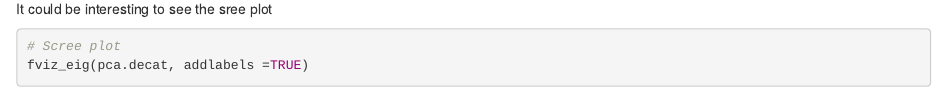
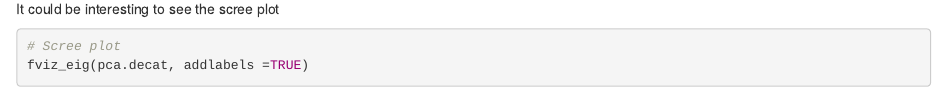
Before and after one commit to Protactinium92/ChemoinfoR, an R Markdown document (R_Stats_Tuto.Rmd): the page in a window 1100 px wide, from 660 px down. Rendered offline with R 4.5, knitr and Pandoc, with nearby package versions; code that draws random numbers runs with fixed seeds of ours; some code elsewhere in the file could not run offline.

Commit message:
Reorganisation

````diff
--- a/R_Stats_Tuto.Rmd
+++ b/R_Stats_Tuto.Rmd
@@ -1098,7 +1098,7 @@ ggpar(graph1, title = "PCA of the Decathlon Dataset",
       legend.title = "Competition")
 ```
 
-It could be interesting to see the sree plot
+It could be interesting to see the scree plot
 
 ```{r}
 # Scree plot
````
Also changed, not shown: 45b508b0ff21631fbb41270e7cc5775bfaa49c05.png (deleted), Cheat Sheet/rmarkdown.pdf (renamed from rmarkdown.pdf), Cheat Sheet/tidyr.pdf (renamed from tidyr.pdf), NormalCurves.png (renamed from 524bc497982cf456a4a31de48221cc1fb6e0365c.png), 8 other files.
